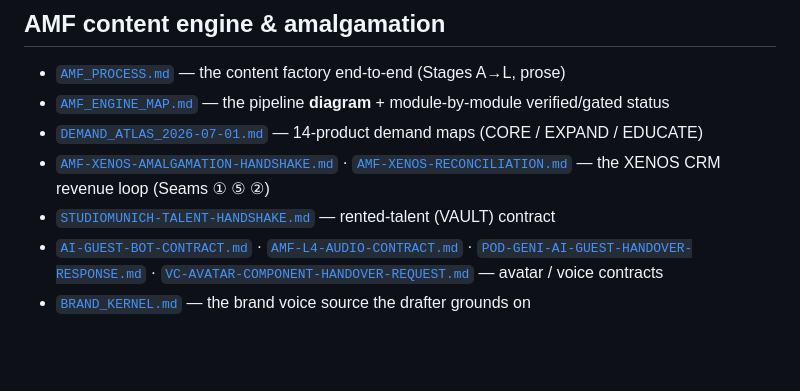
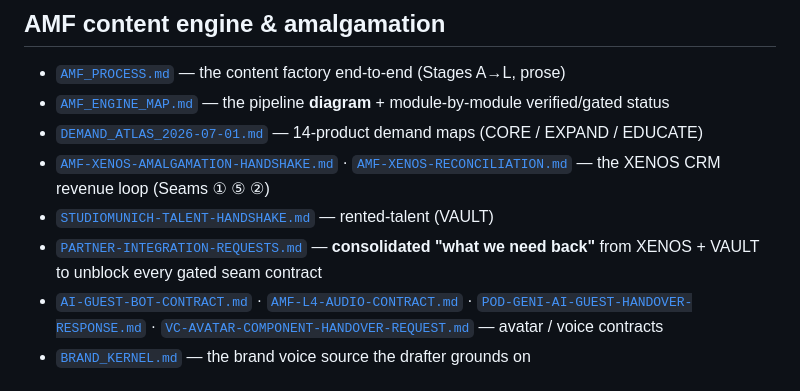
Before and after one commit to number7even/CONTINUUM, a Markdown page: docs/INDEX.md, the part around the change. Drawn GitHub-style; blank space fills up the shorter version.

```diff
--- a/docs/INDEX.md
+++ b/docs/INDEX.md
@@ -11,7 +11,8 @@ the root in [`ARCHITECTURE.md`](../ARCHITECTURE.md); discipline lives in
 - [`AMF_ENGINE_MAP.md`](./AMF_ENGINE_MAP.md) — the pipeline **diagram** + module-by-module verified/gated status
 - [`DEMAND_ATLAS_2026-07-01.md`](./DEMAND_ATLAS_2026-07-01.md) — 14-product demand maps (CORE / EXPAND / EDUCATE)
 - [`AMF-XENOS-AMALGAMATION-HANDSHAKE.md`](./AMF-XENOS-AMALGAMATION-HANDSHAKE.md) · [`AMF-XENOS-RECONCILIATION.md`](./AMF-XENOS-RECONCILIATION.md) — the XENOS CRM revenue loop (Seams ① ⑤ ②)
-- [`STUDIOMUNICH-TALENT-HANDSHAKE.md`](./STUDIOMUNICH-TALENT-HANDSHAKE.md) — rented-talent (VAULT) contract
+- [`STUDIOMUNICH-TALENT-HANDSHAKE.md`](./STUDIOMUNICH-TALENT-HANDSHAKE.md) — rented-talent (VAULT)
+- [`PARTNER-INTEGRATION-REQUESTS.md`](./PARTNER-INTEGRATION-REQUESTS.md) — **consolidated "what we need back"** from XENOS + VAULT to unblock every gated seam contract
 - [`AI-GUEST-BOT-CONTRACT.md`](./AI-GUEST-BOT-CONTRACT.md) · [`AMF-L4-AUDIO-CONTRACT.md`](./AMF-L4-AUDIO-CONTRACT.md) · [`POD-GENI-AI-GUEST-HANDOVER-RESPONSE.md`](./POD-GENI-AI-GUEST-HANDOVER-RESPONSE.md) · [`VC-AVATAR-COMPONENT-HANDOVER-REQUEST.md`](./VC-AVATAR-COMPONENT-HANDOVER-REQUEST.md) — avatar / voice contracts
 - [`BRAND_KERNEL.md`](./BRAND_KERNEL.md) — the brand voice source the drafter grounds on
 
```
Also changed, not shown: docs/PARTNER-INTEGRATION-REQUESTS.md (added, +109 -0 lines).
